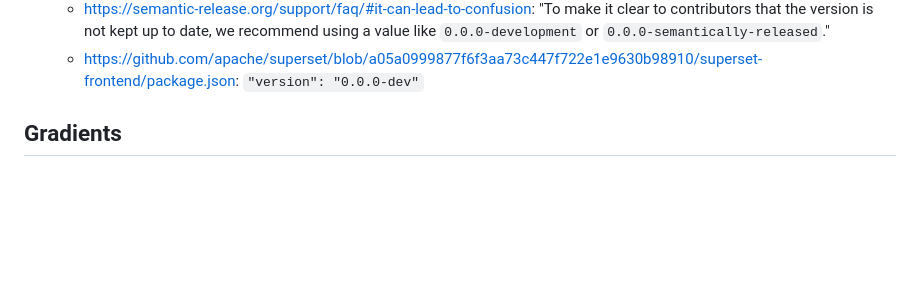
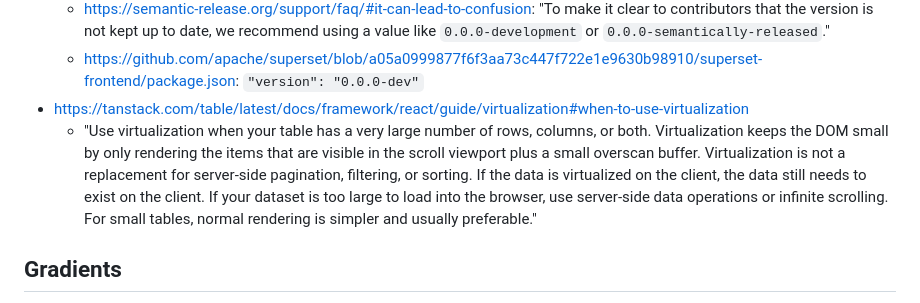
Before and after one commit to joaopalmeiro/fe-playground, a Markdown page: README.md, the part around the change. Drawn GitHub-style; blank space fills up the shorter version.

```diff
--- a/README.md
+++ b/README.md
@@ -31,6 +31,8 @@ Some Front-End experiments with JavaScript-based technologies.
   - https://github.com/angular/angular/blob/d609cf6e0908b7e3c39bc21dd1c6e1457591e3d6/packages/core/package.json
   - https://semantic-release.org/support/faq/#it-can-lead-to-confusion: "To make it clear to contributors that the version is not kept up to date, we recommend using a value like `0.0.0-development` or `0.0.0-semantically-released`."
   - https://github.com/apache/superset/blob/a05a0999877f6f3aa73c447f722e1e9630b98910/superset-frontend/package.json: `"version": "0.0.0-dev"`
+- https://tanstack.com/table/latest/docs/framework/react/guide/virtualization#when-to-use-virtualization
+  - "Use virtualization when your table has a very large number of rows, columns, or both. Virtualization keeps the DOM small by only rendering the items that are visible in the scroll viewport plus a small overscan buffer. Virtualization is not a replacement for server-side pagination, filtering, or sorting. If the data is virtualized on the client, the data still needs to exist on the client. If your dataset is too large to load into the browser, use server-side data operations or infinite scrolling. For small tables, normal rendering is simpler and usually preferable."
 
 ## Gradients
 
```
